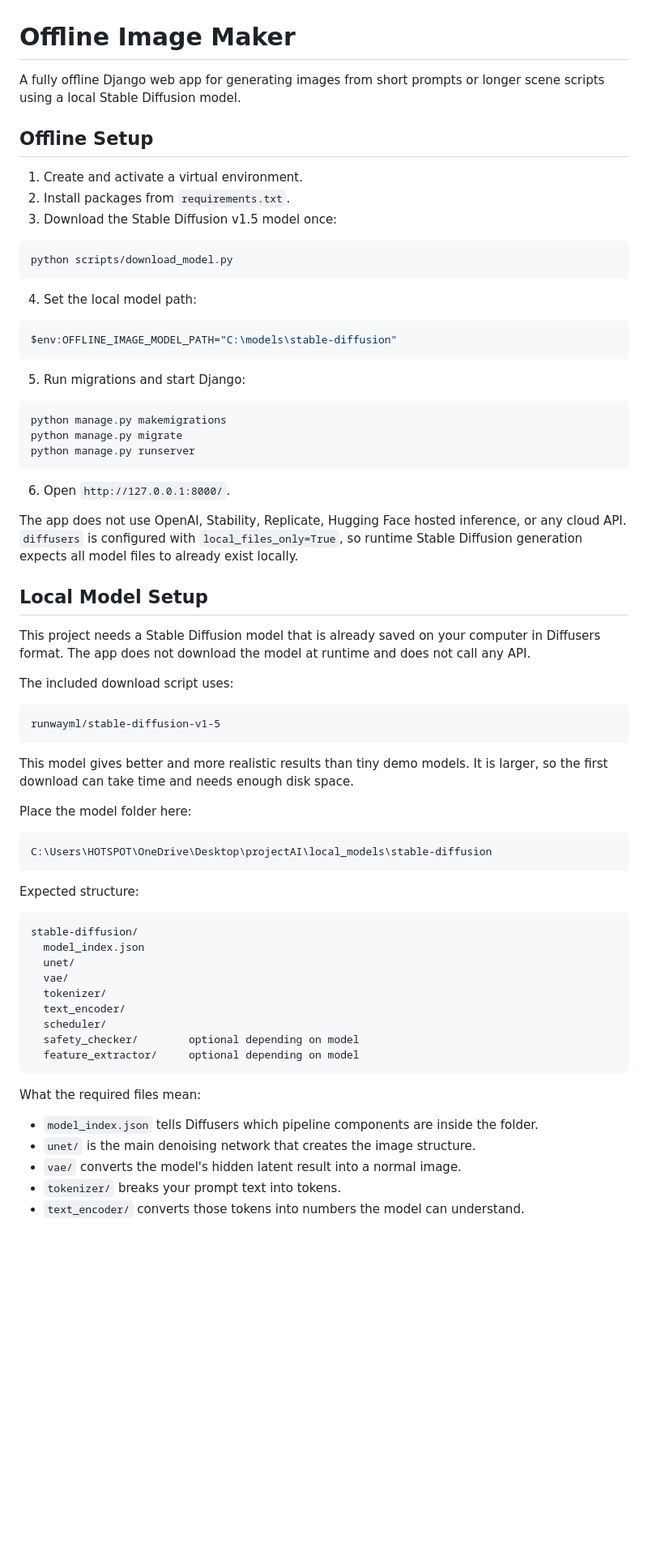
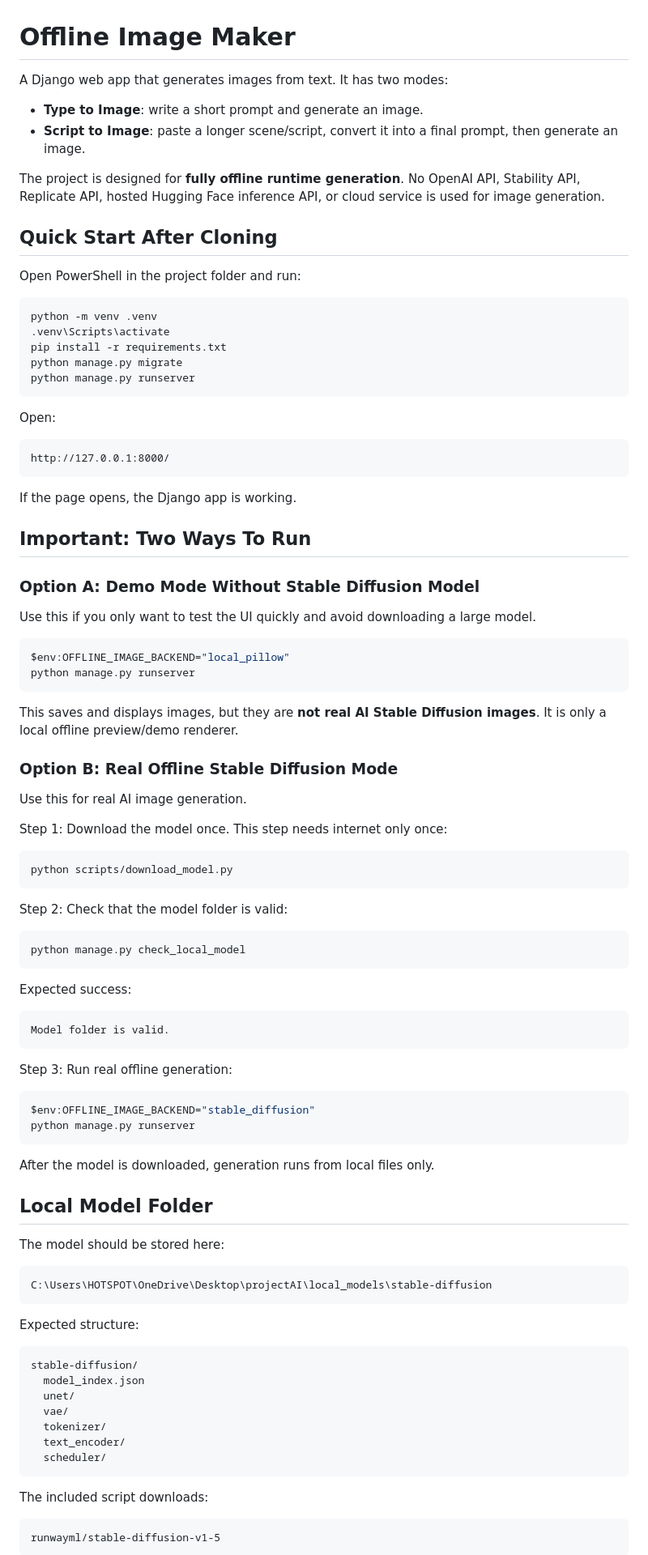
Before and after one commit to taimuralam0181/offline-image-maker, a Markdown page: README.md, the part around one of its changes. Shown at 81% size. GitHub-like rendering; blank space fills up the shorter version.

Commit message:
Improve setup documentation for friends

````diff
--- a/README.md
+++ b/README.md
@@ -1,51 +1,83 @@
 # Offline Image Maker
 
-A fully offline Django web app for generating images from short prompts or longer scene scripts using a local Stable Diffusion model.
+A Django web app that generates images from text. It has two modes:
 
-## Offline Setup
+- **Type to Image**: write a short prompt and generate an image.
+- **Script to Image**: paste a longer scene/script, convert it into a final prompt, then generate an image.
 
-1. Create and activate a virtual environment.
-2. Install packages from `requirements.txt`.
-3. Download the Stable Diffusion v1.5 model once:
+The project is designed for **fully offline runtime generation**. No OpenAI API,
+Stability API, Replicate API, hosted Hugging Face inference API, or cloud service
+is used for image generation.
+
+## Quick Start After Cloning
+
+Open PowerShell in the project folder and run:
+
+```powershell
+python -m venv .venv
+.venv\Scripts\activate
+pip install -r requirements.txt
+python manage.py migrate
+python manage.py runserver
+```
+
+Open:
+
+```text
+http://127.0.0.1:8000/
+```
+
+If the page opens, the Django app is working.
+
+## Important: Two Ways To Run
+
+### Option A: Demo Mode Without Stable Diffusion Model
+
+Use this if you only want to test the UI quickly and avoid downloading a large
+model.
+
+```powershell
+$env:OFFLINE_IMAGE_BACKEND="local_pillow"
+python manage.py runserver
+```
+
+This saves and displays images, but they are **not real AI Stable Diffusion
+images**. It is only a local offline preview/demo renderer.
+
+### Option B: Real Offline Stable Diffusion Mode
+
+Use this for real AI image generation.
+
+Step 1: Download the model once. This step needs internet only once:
 
 ```powershell
 python scripts/download_model.py
 ```
 
-4. Set the local model path:
+Step 2: Check that the model folder is valid:
 
 ```powershell
-$env:OFFLINE_IMAGE_MODEL_PATH="C:\models\stable-diffusion"
+python manage.py check_local_model
 ```
 
-5. Run migrations and start Django:
+Expected success:
+
+```text
+Model folder is valid.
+```
+
+Step 3: Run real offline generation:
 
 ```powershell
-python manage.py makemigrations
-python manage.py migrate
+$env:OFFLINE_IMAGE_BACKEND="stable_diffusion"
 python manage.py runserver
 ```
 
-6. Open `http://127.0.0.1:8000/`.
+After the model is downloaded, generation runs from local files only.
 
-The app does not use OpenAI, Stability, Replicate, Hugging Face hosted inference, or any cloud API. `diffusers` is configured with `local_files_only=True`, so runtime Stable Diffusion generation expects all model files to already exist locally.
+## Local Model Folder
 
-## Local Model Setup
-
-This project needs a Stable Diffusion model that is already saved on your
-computer in Diffusers format. The app does not download the model at runtime and
-does not call any API.
-
-The included download script uses:
-
-```text
-runwayml/stable-diffusion-v1-5
-```
-
-This model gives better and more realistic results than tiny demo models. It is
-larger, so the first download can take time and needs enough disk space.
-
-Place the model folder here:
+The model should be stored here:
 
 ```text
 C:\Users\HOTSPOT\OneDrive\Desktop\projectAI\local_models\stable-diffusion
@@ -61,15 +93,11 @@ stable-diffusion/
   tokenizer/
   text_encoder/
   scheduler/
-  safety_checker/        optional depending on model
-  feature_extractor/     optional depending on model
 ```
 
-What the required files mean:
+The included script downloads:
 
-- `model_index.json` tells Diffusers which pipeline components are inside the folder.
-- `unet/` is the main denoising network that creates the image structure.
-- `vae/` converts the model's hidden latent result into a normal image.
-- `tokenizer/` breaks your prompt text into tokens.
-- `text_encoder/` converts those tokens into numbers the model can understand.
+```text
+runwayml/stable-diffusion-v1-5
+```
 
````
Also changed, not shown: other parts of README.md (+104 -64 lines).
